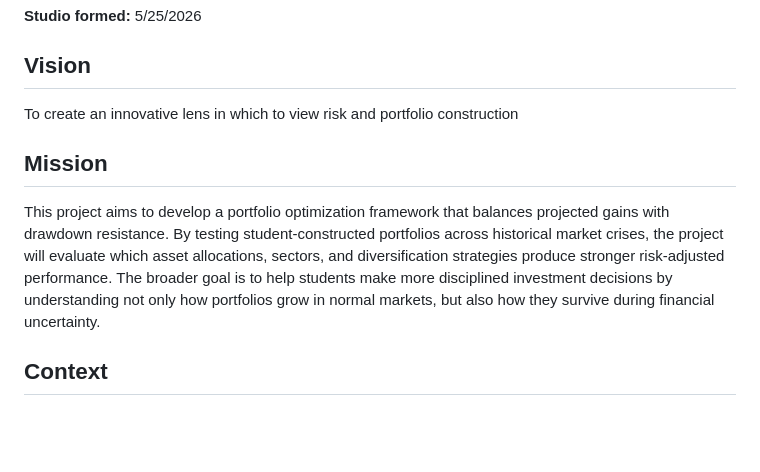
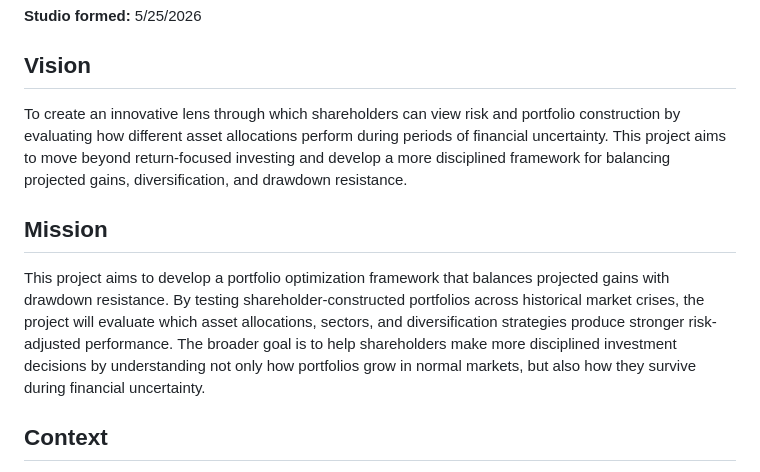
Before and after one commit to DaneHerrin/data510--Quant-Back-Testing-, a Markdown page: CHARTER.md, the part around the change. Rendered like a GitHub page; blank space fills up the shorter version.

```diff
--- a/CHARTER.md
+++ b/CHARTER.md
@@ -22,11 +22,11 @@
 
 ## Vision
 
-To create an innovative lens in which to view risk and portfolio construction
+To create an innovative lens through which shareholders can view risk and portfolio construction by evaluating how different asset allocations perform during periods of financial uncertainty. This project aims to move beyond return-focused investing and develop a more disciplined framework for balancing projected gains, diversification, and drawdown resistance.
 
 ## Mission
 
-This project aims to develop a portfolio optimization framework that balances projected gains with drawdown resistance. By testing student-constructed portfolios across historical market crises, the project will evaluate which asset allocations, sectors, and diversification strategies produce stronger risk-adjusted performance. The broader goal is to help students make more disciplined investment decisions by understanding not only how portfolios grow in normal markets, but also how they survive during financial uncertainty.
+This project aims to develop a portfolio optimization framework that balances projected gains with drawdown resistance. By testing shareholder-constructed portfolios across historical market crises, the project will evaluate which asset allocations, sectors, and diversification strategies produce stronger risk-adjusted performance. The broader goal is to help shareholders make more disciplined investment decisions by understanding not only how portfolios grow in normal markets, but also how they survive during financial uncertainty.
 
 ## Context
 
```
